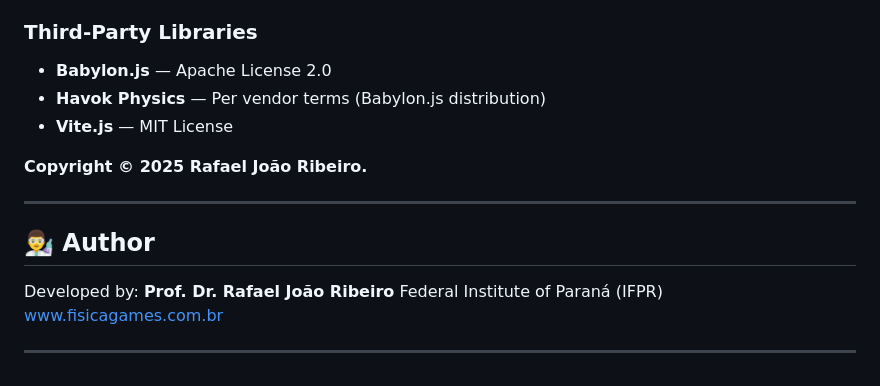
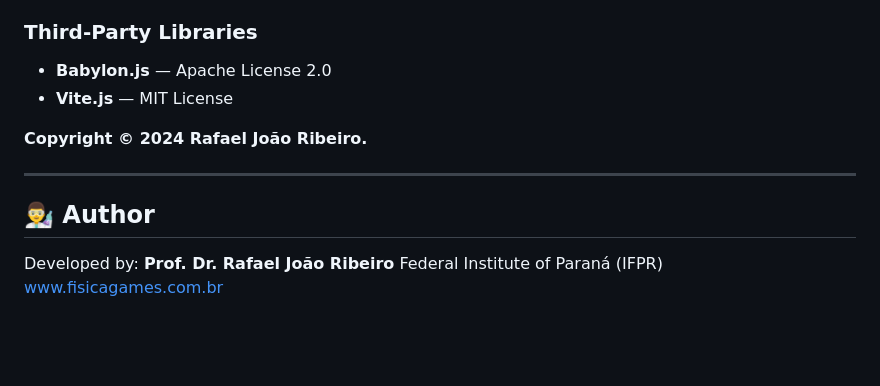
Before and after one commit to fisicagames/faraday-game, a Markdown page: README.md, the part around one of its changes. Drawn GitHub-style; blank space fills up the shorter version.

```diff
--- a/README.md
+++ b/README.md
@@ -147,10 +150,9 @@ Music and sound effects in this project are sourced from [Pixabay](https://pixab
 ### Third-Party Libraries
 
 * **Babylon.js** — Apache License 2.0
-* **Havok Physics** — Per vendor terms (Babylon.js distribution)
 * **Vite.js** — MIT License
 
-**Copyright © 2025 Rafael João Ribeiro.**
+**Copyright © 2024 Rafael João Ribeiro.**
 
 ---
 
@@ -160,5 +162,3 @@ Developed by:
 **Prof. Dr. Rafael João Ribeiro**
 Federal Institute of Paraná (IFPR)
 [www.fisicagames.com.br](https://www.fisicagames.com.br)
-
----
```
Also changed, not shown: other parts of README.md (+50 -47 lines).
